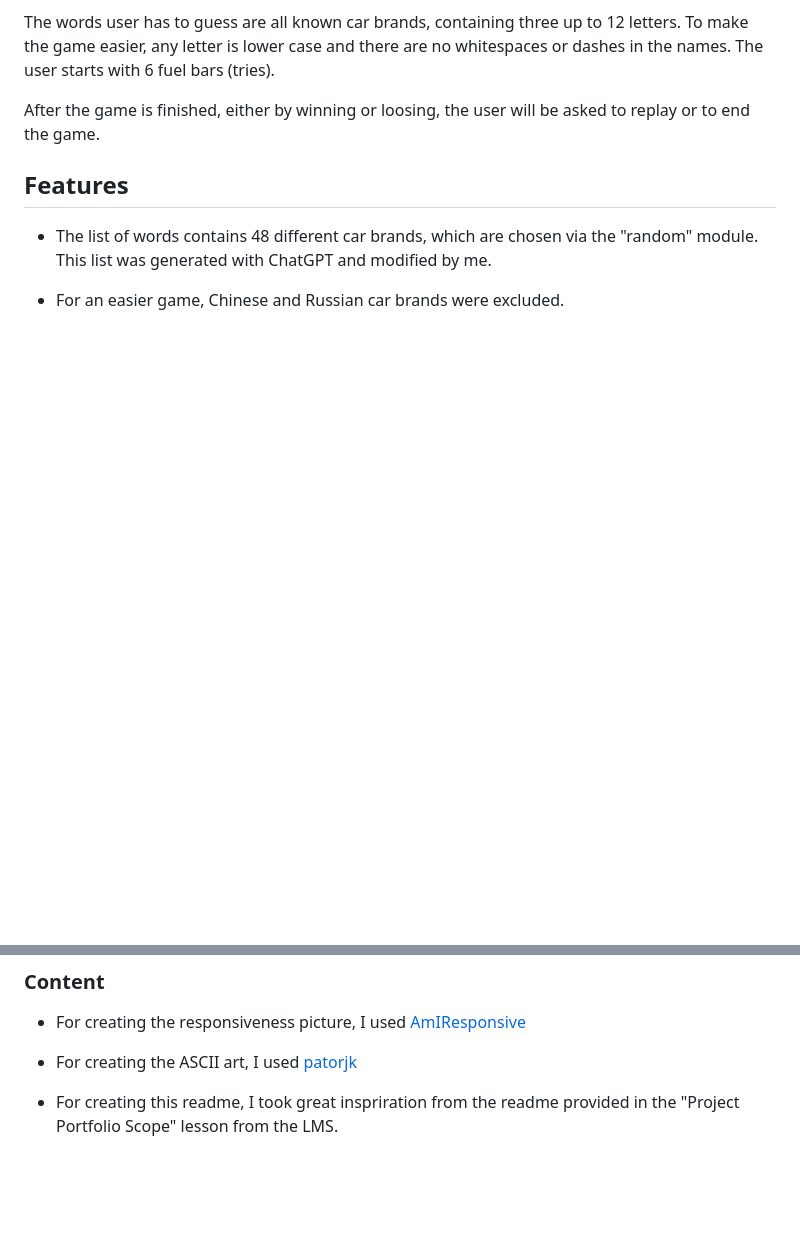
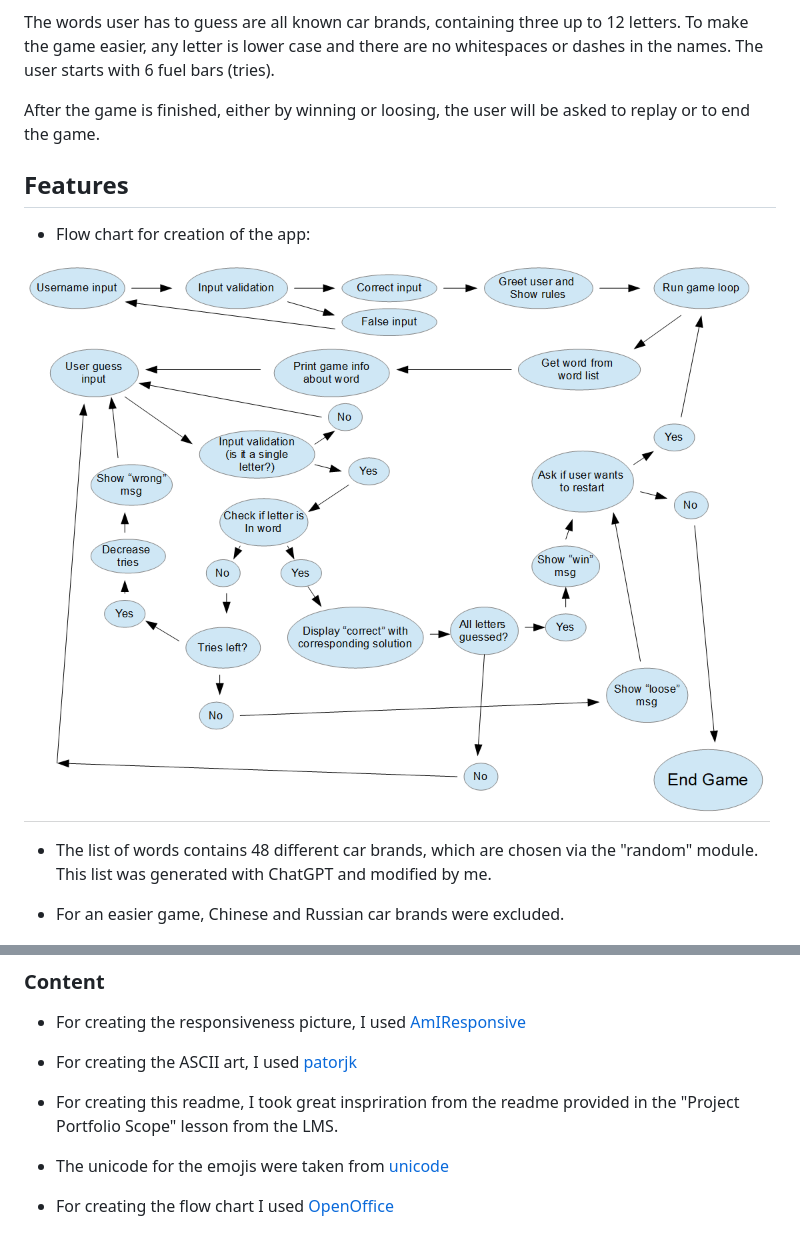
Before and after one commit to Mienjung97/WordGuesser, a Markdown page: README.md, 2 parts joined by grey strips. Rendered like a GitHub page; pictures changed too: readme/flowchart.PNG (added); blank space fills up the shorter version.

Commit message:
readme: added flow chart and credits

```diff
--- a/README.md
+++ b/README.md
@@ -22,6 +22,10 @@ The words user has to guess are all known car brands, containing three up to 12
 After the game is finished, either by winning or loosing, the user will be asked to replay or to end the game.
 
 ## Features
+
+- Flow chart for creation of the app:
+
+![flowchart](readme/flowchart.PNG)
 
 - The list of words contains 48 different car brands, which are chosen via the "random" module. This list was generated with ChatGPT and modified by me.
 
@@ -188,3 +192,7 @@ The steps for deployment are:
 - For creating the ASCII art, I used [patorjk](https://patorjk.com/software/taag/#p=display&f=Slant&t=Type%20Something%20)
 
 - For creating this readme, I took great inspriration from the readme provided in the "Project Portfolio Scope" lesson from the LMS.
+
+- The unicode for the emojis were taken from [unicode](https://unicode.org/emoji/charts/full-emoji-list.html)
+
+- For creating the flow chart I used [OpenOffice](https://www.openoffice.org/)
```
